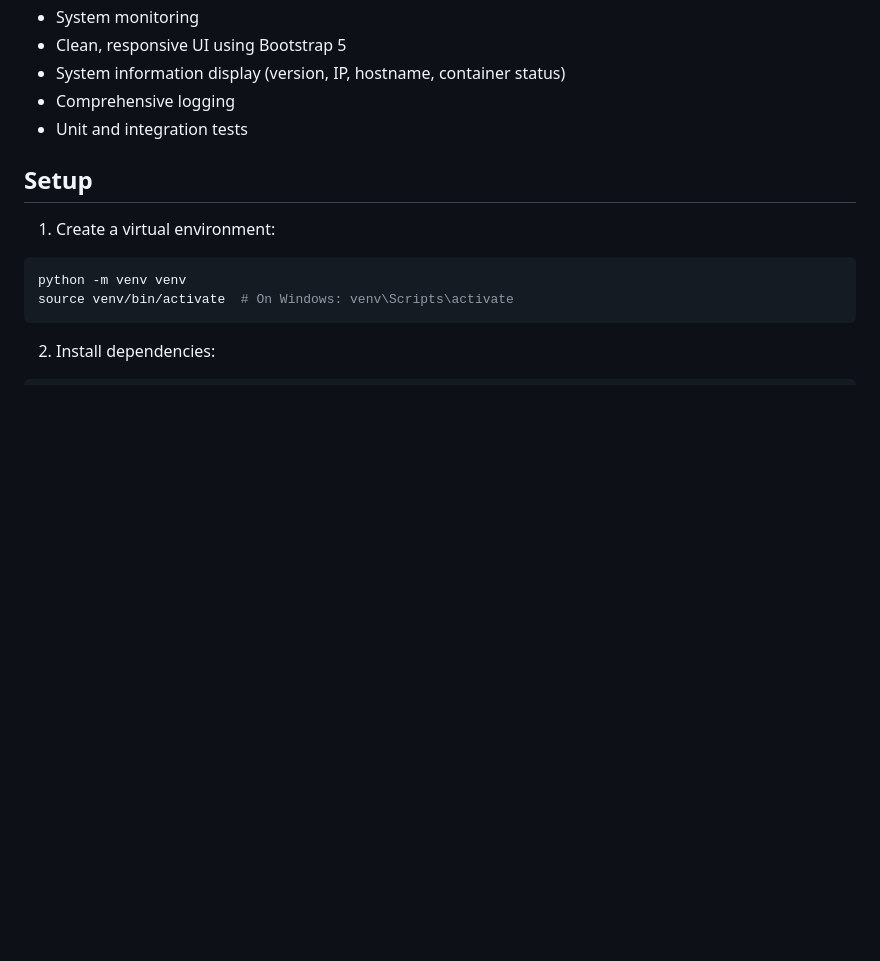
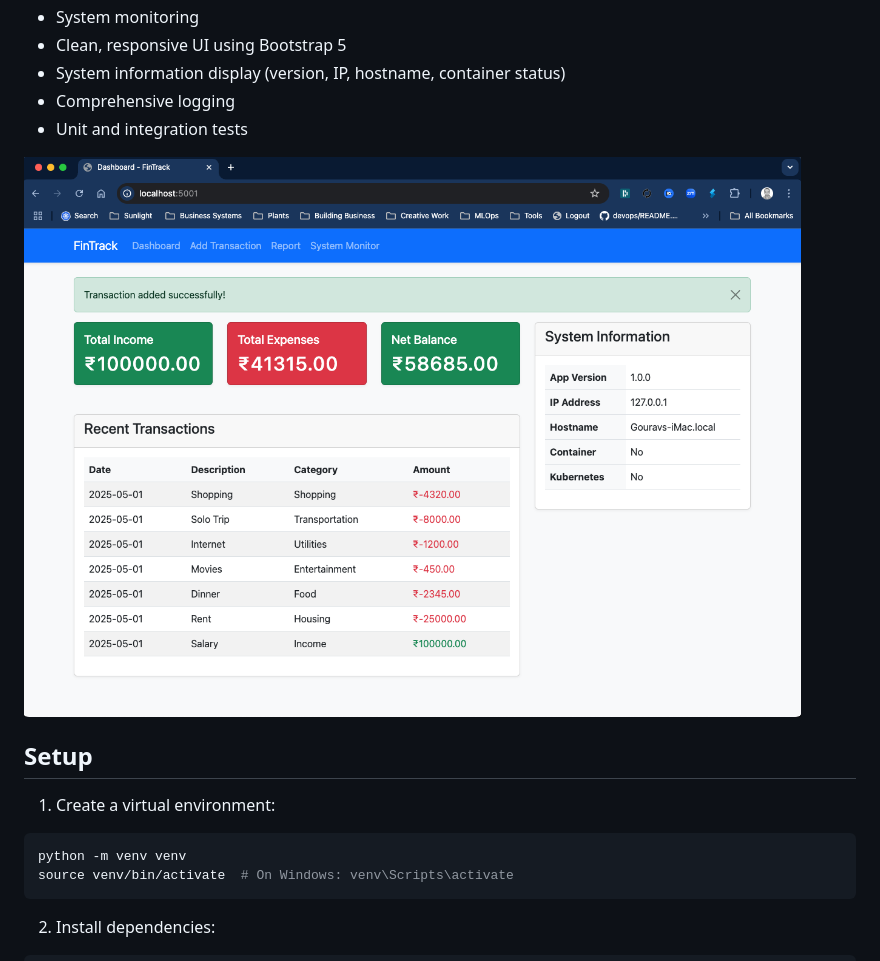
Before and after one commit to sanjeevtripurari/fintrack, a Markdown page: README.md, the part around the change. GitHub-like rendering; pictures changed too: docs/fintrack.png (added); blank space fills up the shorter version.

Commit message:
added screenshot

```diff
--- a/README.md
+++ b/README.md
@@ -12,6 +12,11 @@ A simple Flask-based personal finance tracking application with a clean UI and S
 - System information display (version, IP, hostname, container status)
 - Comprehensive logging
 - Unit and integration tests
+
+
+
+![Fintrack App](docs/fintrack.png "Fintrack - Personal Finance Tracker App")
+
 
 ## Setup
 
```
